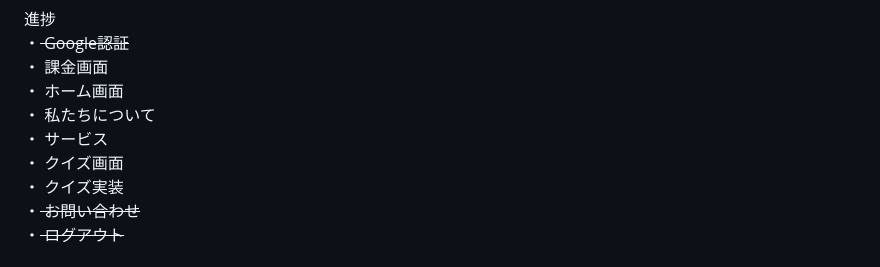
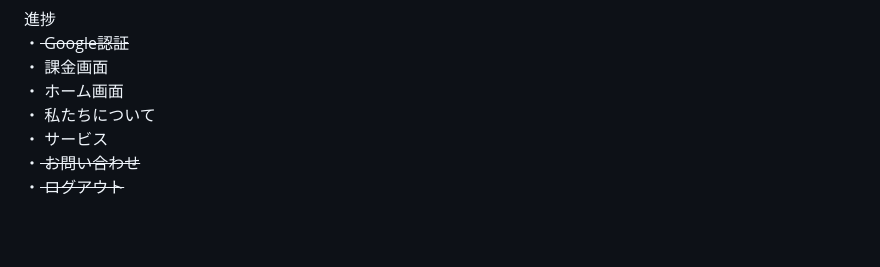
Before and after one commit to Saku0512/StudyPhoto, a Markdown page: README.md, the part around the change. Rendered like a GitHub page; blank space fills up the shorter version.

```diff
--- a/README.md
+++ b/README.md
@@ -11,8 +11,6 @@ two-afcディレクトリの中の、apps-for-childrenディレクトリで基
 ・ ホーム画面 <br>
 ・ 私たちについて <br>
 ・ サービス <br>
-・ クイズ画面 <br>
-・ クイズ実装 <br>
 ・<del> お問い合わせ </del> <br>
 ・<del> ログアウト </del> <br>
 <br>
```
